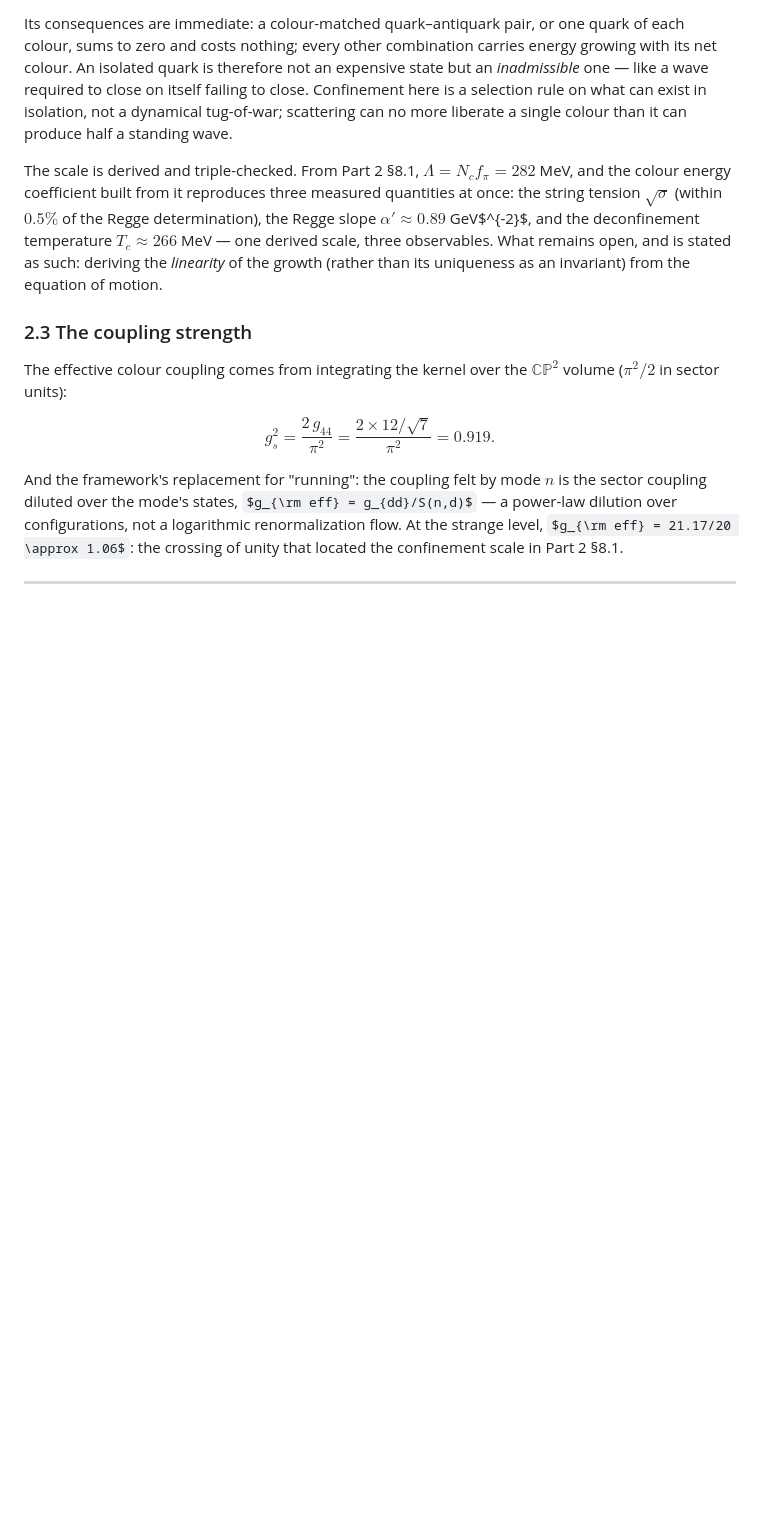
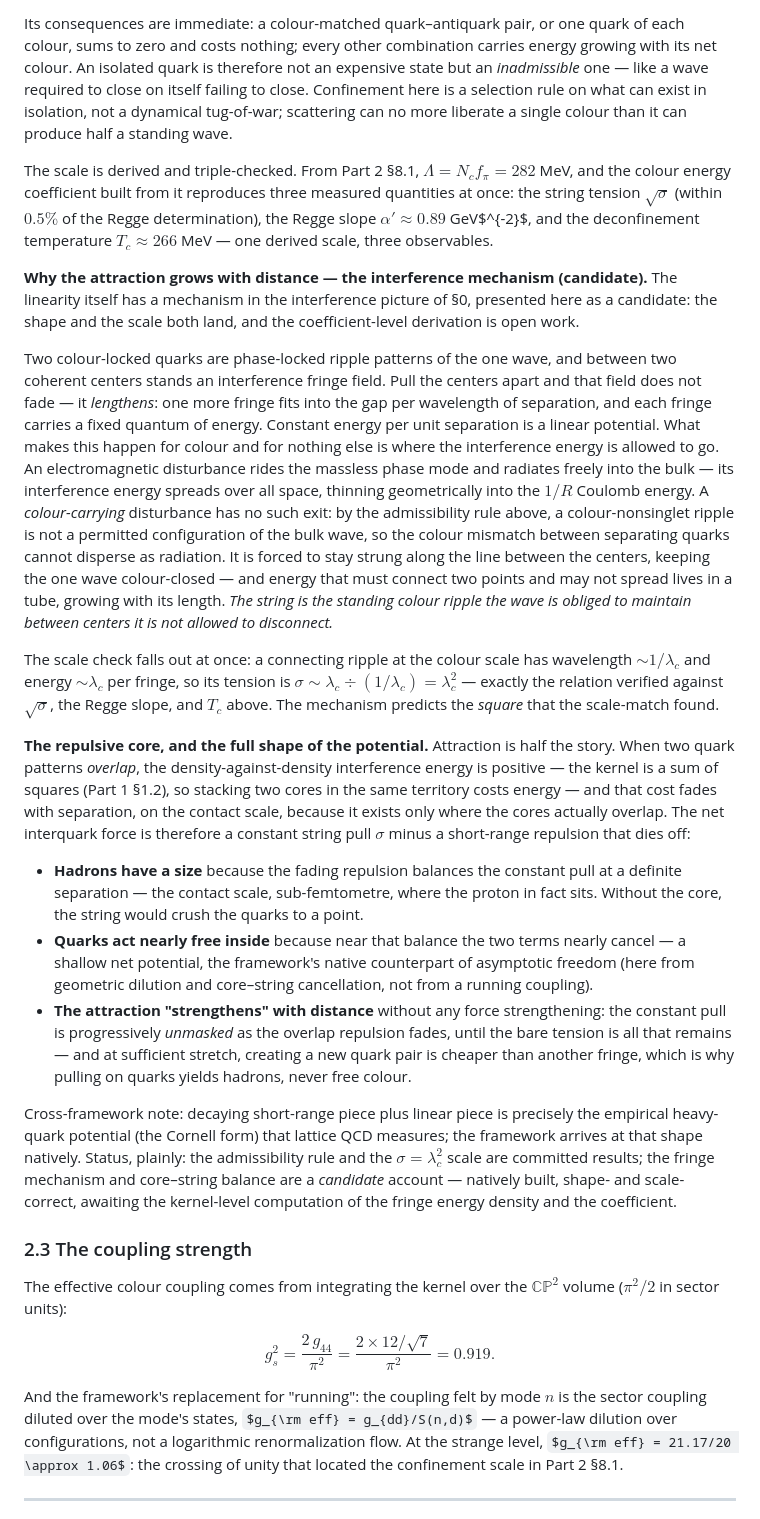
Before and after one commit to FedgeNo/fedgeno.github.io, a Markdown page: v2/IDWT2_03_Forces.md, the part around the change. GitHub-like rendering; some formulas as TeX source; blank space fills up the shorter version.

Commit message:
v2 Part 3: confinement interference mechanism — strung fringes + decaying repulsive core (candidate), sigma=lambda_c^2 shape check
Co-Authored-By: Claude Fable 5 <noreply@anthropic.com>

```diff
--- a/v2/IDWT2_03_Forces.md
+++ b/v2/IDWT2_03_Forces.md
@@ -68,7 +68,21 @@ $$E_{\rm conf} = \lambda_c\,\Bigl|\sum_i\vec n(q_i)\Bigr|.$$
 
 Its consequences are immediate: a colour-matched quark–antiquark pair, or one quark of each colour, sums to zero and costs nothing; every other combination carries energy growing with its net colour. An isolated quark is therefore not an expensive state but an *inadmissible* one — like a wave required to close on itself failing to close. Confinement here is a selection rule on what can exist in isolation, not a dynamical tug-of-war; scattering can no more liberate a single colour than it can produce half a standing wave.
 
-The scale is derived and triple-checked. From Part 2 §8.1, $\Lambda = N_c f_\pi = 282$ MeV, and the colour energy coefficient built from it reproduces three measured quantities at once: the string tension $\sqrt\sigma$ (within $0.5\%$ of the Regge determination), the Regge slope $\alpha' \approx 0.89$ GeV$^{-2}$, and the deconfinement temperature $T_c \approx 266$ MeV — one derived scale, three observables. What remains open, and is stated as such: deriving the *linearity* of the growth (rather than its uniqueness as an invariant) from the equation of motion.
+The scale is derived and triple-checked. From Part 2 §8.1, $\Lambda = N_c f_\pi = 282$ MeV, and the colour energy coefficient built from it reproduces three measured quantities at once: the string tension $\sqrt\sigma$ (within $0.5\%$ of the Regge determination), the Regge slope $\alpha' \approx 0.89$ GeV$^{-2}$, and the deconfinement temperature $T_c \approx 266$ MeV — one derived scale, three observables.
+
+**Why the attraction grows with distance — the interference mechanism (candidate).** The linearity itself has a mechanism in the interference picture of §0, presented here as a candidate: the shape and the scale both land, and the coefficient-level derivation is open work.
+
+Two colour-locked quarks are phase-locked ripple patterns of the one wave, and between two coherent centers stands an interference fringe field. Pull the centers apart and that field does not fade — it *lengthens*: one more fringe fits into the gap per wavelength of separation, and each fringe carries a fixed quantum of energy. Constant energy per unit separation is a linear potential. What makes this happen for colour and for nothing else is where the interference energy is allowed to go. An electromagnetic disturbance rides the massless phase mode and radiates freely into the bulk — its interference energy spreads over all space, thinning geometrically into the $1/R$ Coulomb energy. A *colour-carrying* disturbance has no such exit: by the admissibility rule above, a colour-nonsinglet ripple is not a permitted configuration of the bulk wave, so the colour mismatch between separating quarks cannot disperse as radiation. It is forced to stay strung along the line between the centers, keeping the one wave colour-closed — and energy that must connect two points and may not spread lives in a tube, growing with its length. *The string is the standing colour ripple the wave is obliged to maintain between centers it is not allowed to disconnect.*
+
+The scale check falls out at once: a connecting ripple at the colour scale has wavelength $\sim1/\lambda_c$ and energy $\sim\lambda_c$ per fringe, so its tension is $\sigma \sim \lambda_c \div (1/\lambda_c) = \lambda_c^2$ — exactly the relation verified against $\sqrt\sigma$, the Regge slope, and $T_c$ above. The mechanism predicts the *square* that the scale-match found.
+
+**The repulsive core, and the full shape of the potential.** Attraction is half the story. When two quark patterns *overlap*, the density-against-density interference energy is positive — the kernel is a sum of squares (Part 1 §1.2), so stacking two cores in the same territory costs energy — and that cost fades with separation, on the contact scale, because it exists only where the cores actually overlap. The net interquark force is therefore a constant string pull $\sigma$ minus a short-range repulsion that dies off:
+
+- **Hadrons have a size** because the fading repulsion balances the constant pull at a definite separation — the contact scale, sub-femtometre, where the proton in fact sits. Without the core, the string would crush the quarks to a point.
+- **Quarks act nearly free inside** because near that balance the two terms nearly cancel — a shallow net potential, the framework's native counterpart of asymptotic freedom (here from geometric dilution and core–string cancellation, not from a running coupling).
+- **The attraction "strengthens" with distance** without any force strengthening: the constant pull is progressively *unmasked* as the overlap repulsion fades, until the bare tension is all that remains — and at sufficient stretch, creating a new quark pair is cheaper than another fringe, which is why pulling on quarks yields hadrons, never free colour.
+
+Cross-framework note: decaying short-range piece plus linear piece is precisely the empirical heavy-quark potential (the Cornell form) that lattice QCD measures; the framework arrives at that shape natively. Status, plainly: the admissibility rule and the $\sigma = \lambda_c^2$ scale are committed results; the fringe mechanism and core–string balance are a *candidate* account — natively built, shape- and scale-correct, awaiting the kernel-level computation of the fringe energy density and the coefficient.
 
 ### 2.3 The coupling strength
 
```
